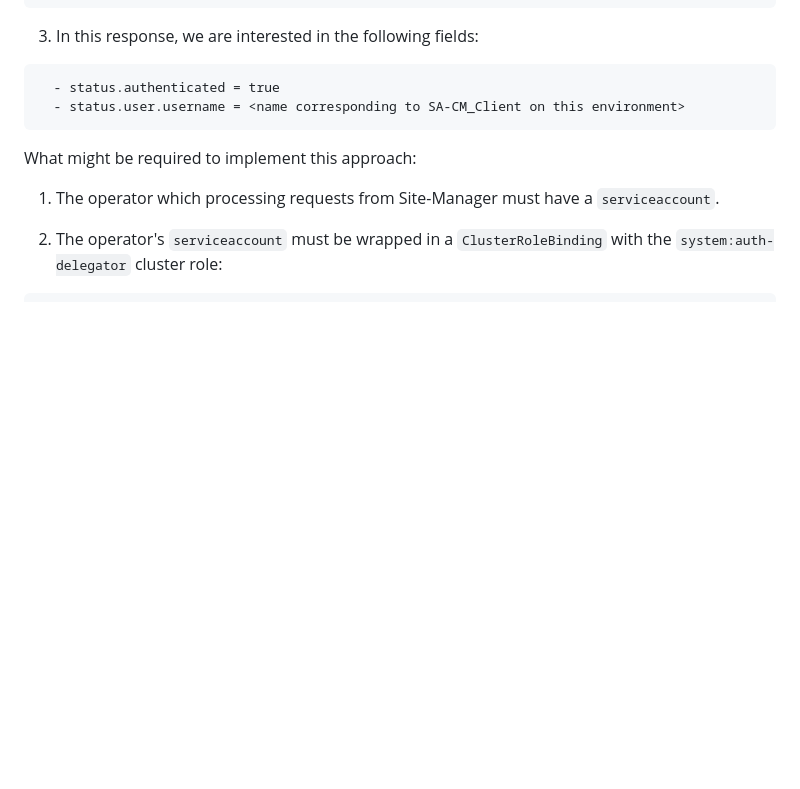
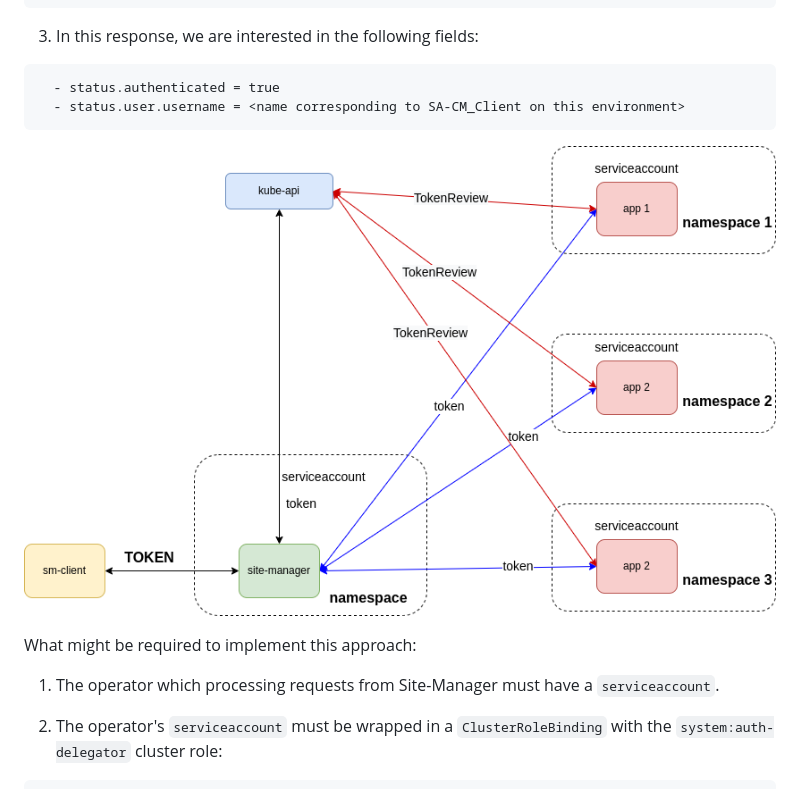
Before and after one commit to Netcracker/DRNavigator, a Markdown page: documentation/Architecture.md, the part around the change. Drawn GitHub-style; pictures changed too: documentation/images/site-manager-http-auth.png (added); blank space fills up the shorter version.

Commit message:
image added

````diff
--- a/documentation/Architecture.md
+++ b/documentation/Architecture.md
@@ -240,6 +240,8 @@ status:
   - status.authenticated = true
   - status.user.username = <name corresponding to SA-CM_Client on this environment>
 ```
+
+![](/documentation/images/site-manager-http-auth.png)
 
 What might be required to implement this approach:
 
````
